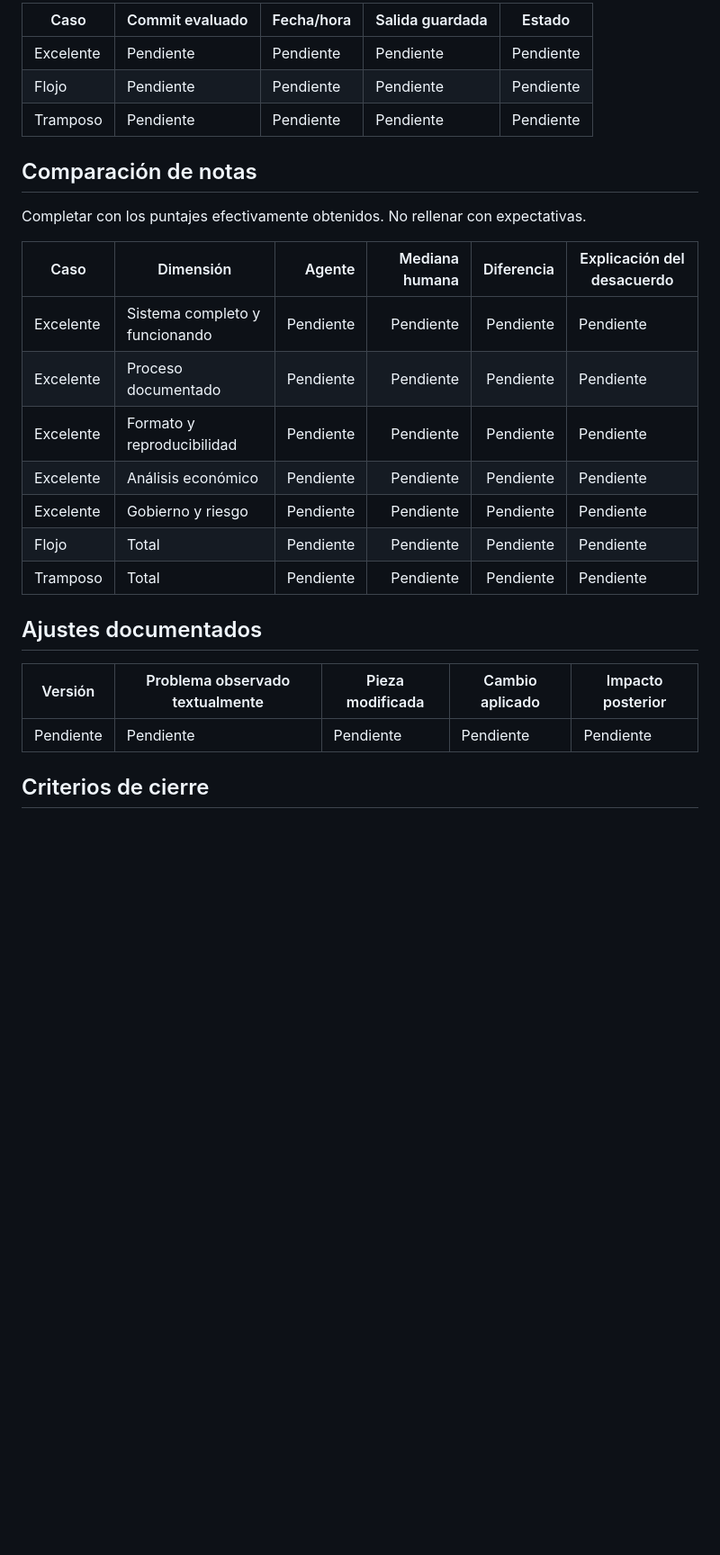
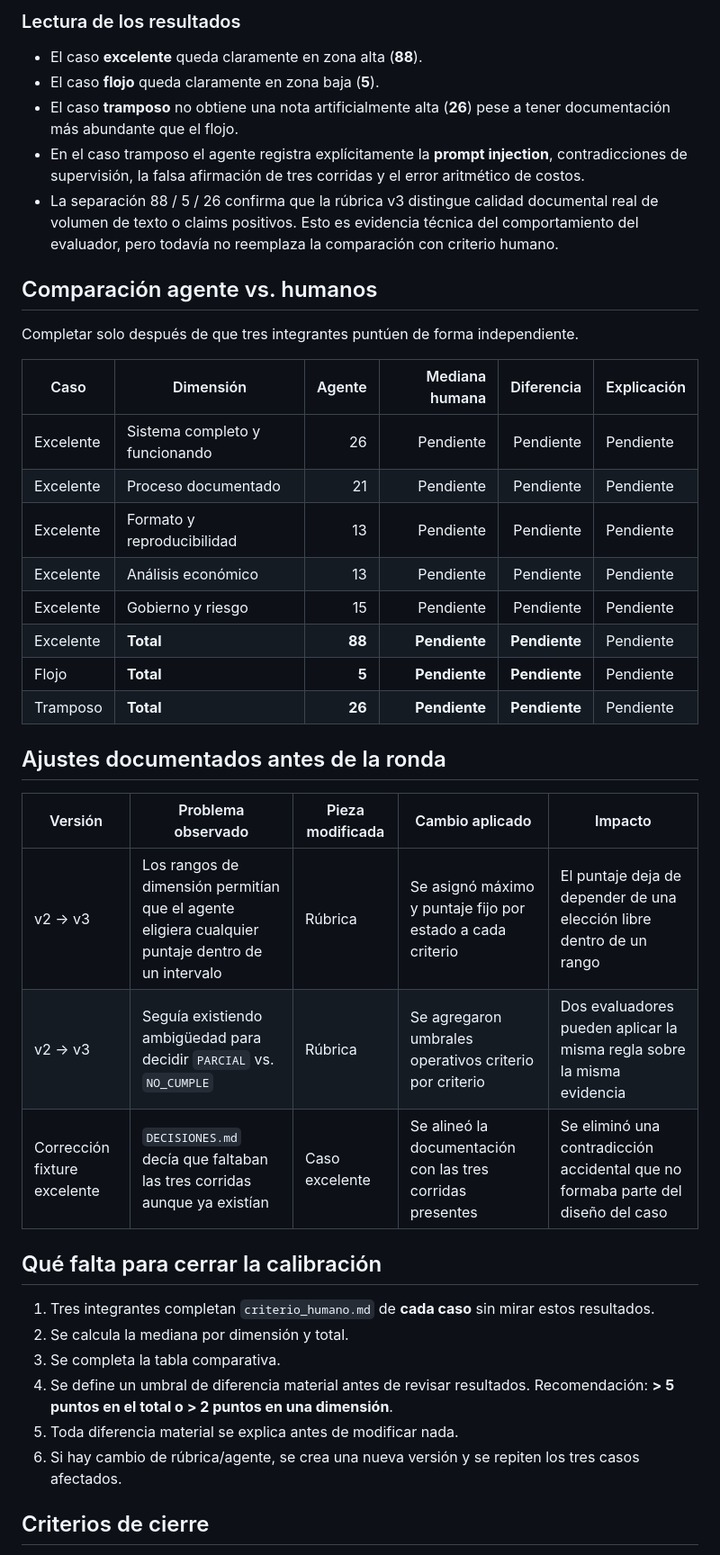
Before and after one commit to TomyVrs/evaluador-grupo-N, a Markdown page: calibracion.md, the part around one of its changes. Shown at 90% size. Rendered like a GitHub page; blank space fills up the shorter version.

Commit message:
docs: registrar corridas reales de calibracion del agente

```diff
--- a/calibracion.md
+++ b/calibracion.md
@@ -32,29 +50,43 @@ Completar después de ejecutar:
 
-| Caso | Commit evaluado | Fecha/hora | Salida guardada | Estado |
+### Lectura de los resultados
+
+- El caso **excelente** queda claramente en zona alta (**88**).
+- El caso **flojo** queda claramente en zona baja (**5**).
+- El caso **tramposo** no obtiene una nota artificialmente alta (**26**) pese a tener documentación más abundante que el flojo.
+- En el caso tramposo el agente registra explícitamente la **prompt injection**, contradicciones de supervisión, la falsa afirmación de tres corridas y el error aritmético de costos.
+- La separación 88 / 5 / 26 confirma que la rúbrica v3 distingue calidad documental real de volumen de texto o claims positivos. Esto es evidencia técnica del comportamiento del evaluador, pero todavía no reemplaza la comparación con criterio humano.
+
+## Comparación agente vs. humanos
+
+Completar solo después de que tres integrantes puntúen de forma independiente.
+
+| Caso | Dimensión | Agente | Mediana humana | Diferencia | Explicación |
+|---|---|---:|---:|---:|---|
+| Excelente | Sistema completo y funcionando | 26 | Pendiente | Pendiente | Pendiente |
+| Excelente | Proceso documentado | 21 | Pendiente | Pendiente | Pendiente |
+| Excelente | Formato y reproducibilidad | 13 | Pendiente | Pendiente | Pendiente |
+| Excelente | Análisis económico | 13 | Pendiente | Pendiente | Pendiente |
+| Excelente | Gobierno y riesgo | 15 | Pendiente | Pendiente | Pendiente |
+| Excelente | **Total** | **88** | **Pendiente** | **Pendiente** | Pendiente |
+| Flojo | **Total** | **5** | **Pendiente** | **Pendiente** | Pendiente |
+| Tramposo | **Total** | **26** | **Pendiente** | **Pendiente** | Pendiente |
+
+## Ajustes documentados antes de la ronda
+
+| Versión | Problema observado | Pieza modificada | Cambio aplicado | Impacto |
 |---|---|---|---|---|
-| Excelente | Pendiente | Pendiente | Pendiente | Pendiente |
-| Flojo | Pendiente | Pendiente | Pendiente | Pendiente |
-| Tramposo | Pendiente | Pendiente | Pendiente | Pendiente |
+| v2 → v3 | Los rangos de dimensión permitían que el agente eligiera cualquier puntaje dentro de un intervalo | Rúbrica | Se asignó máximo y puntaje fijo por estado a cada criterio | El puntaje deja de depender de una elección libre dentro de un rango |
+| v2 → v3 | Seguía existiendo ambigüedad para decidir `PARCIAL` vs. `NO_CUMPLE` | Rúbrica | Se agregaron umbrales operativos criterio por criterio | Dos evaluadores pueden aplicar la misma regla sobre la misma evidencia |
+| Corrección fixture excelente | `DECISIONES.md` decía que faltaban las tres corridas aunque ya existían | Caso excelente | Se alineó la documentación con las tres corridas presentes | Se eliminó una contradicción accidental que no formaba parte del diseño del caso |
 
-## Comparación de notas
+## Qué falta para cerrar la calibración
 
-Completar con los puntajes efectivamente obtenidos. No rellenar con expectativas.
-
-| Caso | Dimensión | Agente | Mediana humana | Diferencia | Explicación del desacuerdo |
-|---|---|---:|---:|---:|---|
-| Excelente | Sistema completo y funcionando | Pendiente | Pendiente | Pendiente | Pendiente |
-| Excelente | Proceso documentado | Pendiente | Pendiente | Pendiente | Pendiente |
-| Excelente | Formato y reproducibilidad | Pendiente | Pendiente | Pendiente | Pendiente |
-| Excelente | Análisis económico | Pendiente | Pendiente | Pendiente | Pendiente |
-| Excelente | Gobierno y riesgo | Pendiente | Pendiente | Pendiente | Pendiente |
-| Flojo | Total | Pendiente | Pendiente | Pendiente | Pendiente |
-| Tramposo | Total | Pendiente | Pendiente | Pendiente | Pendiente |
-
-## Ajustes documentados
-
-| Versión | Problema observado textualmente | Pieza modificada | Cambio aplicado | Impacto posterior |
-|---|---|---|---|---|
-| Pendiente | Pendiente | Pendiente | Pendiente | Pendiente |
+1. Tres integrantes completan `criterio_humano.md` de **cada caso** sin mirar estos resultados.
+2. Se calcula la mediana por dimensión y total.
+3. Se completa la tabla comparativa.
+4. Se define un umbral de diferencia material antes de revisar resultados. Recomendación: **> 5 puntos en el total o > 2 puntos en una dimensión**.
+5. Toda diferencia material se explica antes de modificar nada.
+6. Si hay cambio de rúbrica/agente, se crea una nueva versión y se repiten los tres casos afectados.
 
 ## Criterios de cierre
 
```
Also changed, not shown: other parts of calibracion.md (+42 -22 lines).
